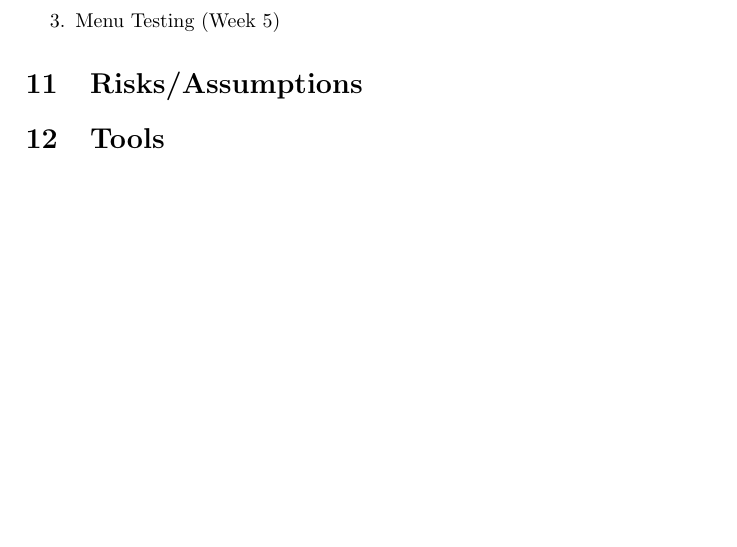
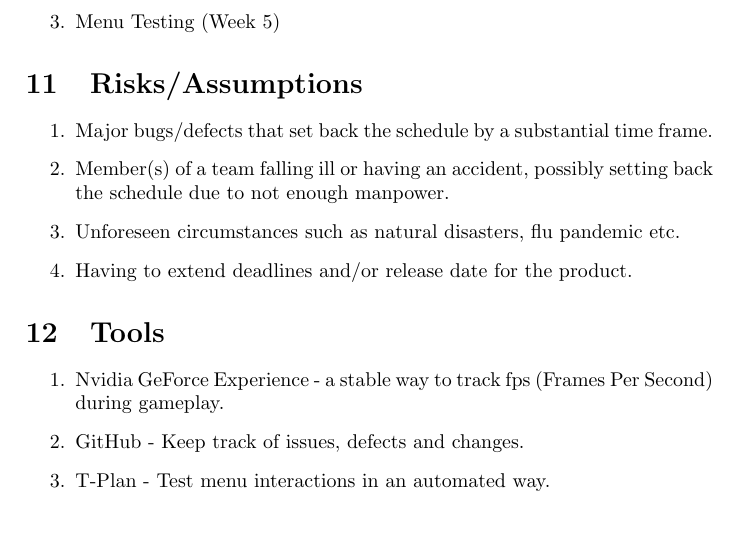
Before and after one commit to ArnasSteponavicius00/software-testing-project, a LaTeX document (main.tex): part of page 7 of 7, cut so that both start at the same text. Compiled offline with pdfLaTeX.

Commit message:
finished

```diff
--- a/main.tex
+++ b/main.tex
@@ -162,7 +162,18 @@ There will be a total of 3 teams with a project manager overlooking the progress
 \end{enumerate}
 
 \section{Risks/Assumptions}
+    \begin{enumerate}
+        \item Major bugs/defects that set back the schedule by a substantial time frame.
+        \item Member(s) of a team falling ill or having an accident, possibly setting back the schedule due to not enough manpower.
+        \item Unforeseen circumstances such as natural disasters, flu pandemic etc.
+        \item Having to extend deadlines and/or release date for the product.
+    \end{enumerate}
 
 \section{Tools}
+    \begin{enumerate}
+        \item Nvidia GeForce Experience - a stable way to track fps (Frames Per Second) during gameplay.
+        \item GitHub - Keep track of issues, defects and changes.
+        \item T-Plan - Test menu interactions in an automated way.
+    \end{enumerate}
 
 \end{document}
```
Also changed, not shown: Software_Testing.pdf, main.tex (2 more changed lines).
